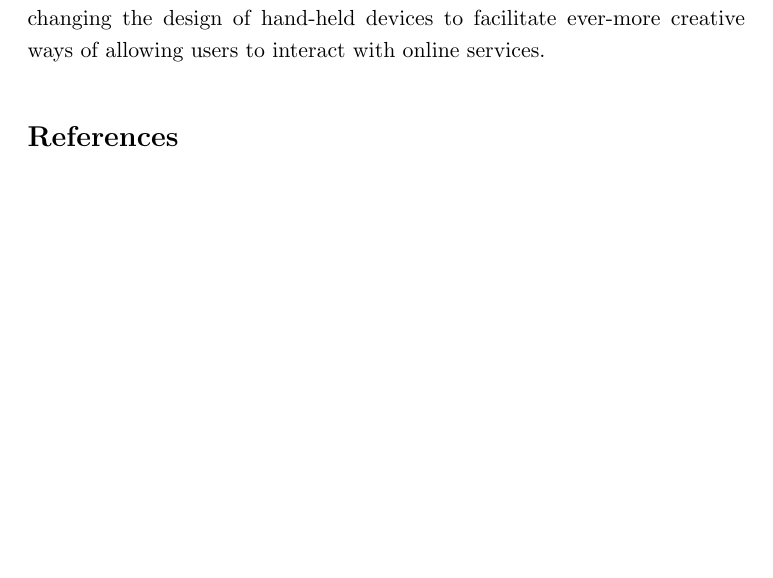
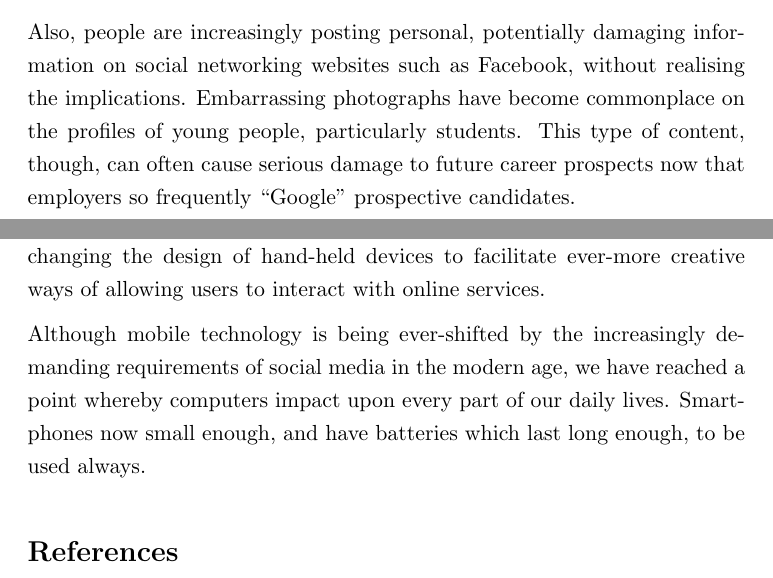
Before and after one commit to robgolding/g53nmd-cw1, a LaTeX document (essay.tex): part of page 6 of 6 before the commit and two parts of pages 4 and 6 of 6 after it, the two joined at a grey line, cut at the place of the change, the shorter picture padded with empty space. Compiled offline with LaTeX, dvips and Ghostscript.

Commit message:
Add to concerns and tidy up

```diff
--- a/essay.tex
+++ b/essay.tex
@@ -172,5 +173,13 @@
     this, footage taken by members of the public can provide a unique and
     otherwise unseen viewpoint.
 
+    Also, people are increasingly posting personal, potentially damaging
+    information on social networking websites such as Facebook, without
+    realising the implications. Embarrassing photographs have become
+    commonplace on the profiles of young people, particularly students. This
+    type of content, though, can often cause serious damage to future career
+    prospects now that employers so frequently ``Google'' prospective
+    candidates.
+
     \section{New Media and Design}
 
@@ -209,6 +218,12 @@
     mobile'' is changing the design of hand-held devices to facilitate
     ever-more creative ways of allowing users to interact with online services.
 
+    Although mobile technology is being ever-shifted by the increasingly
+    demanding requirements of social media in the modern age, we have reached
+    a point whereby computers impact upon every part of our daily lives.
+    Smart-phones now small enough, and have batteries which last long enough,
+    to be used always.
+
     \bibliographystyle{alpha}
     \bibliography{references}
 
```
Also changed, not shown: essay.tex (3 more changed lines).
